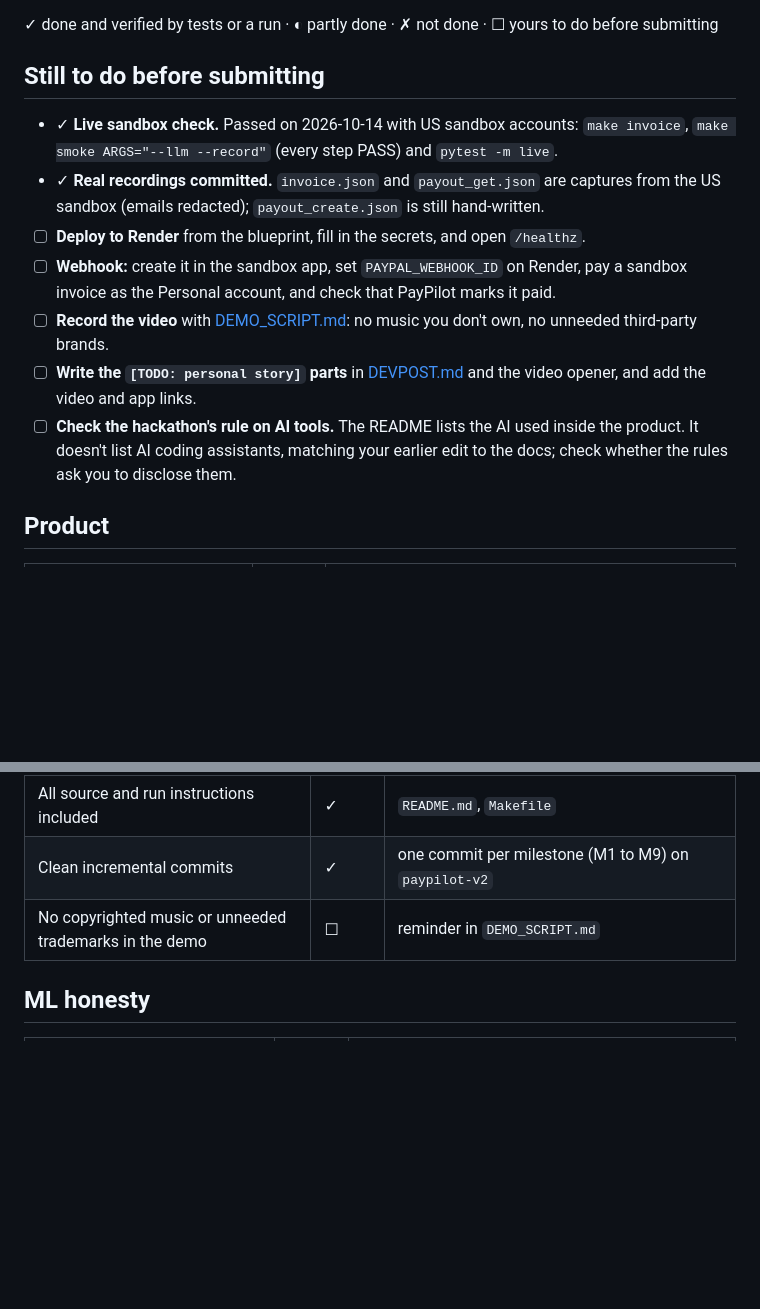
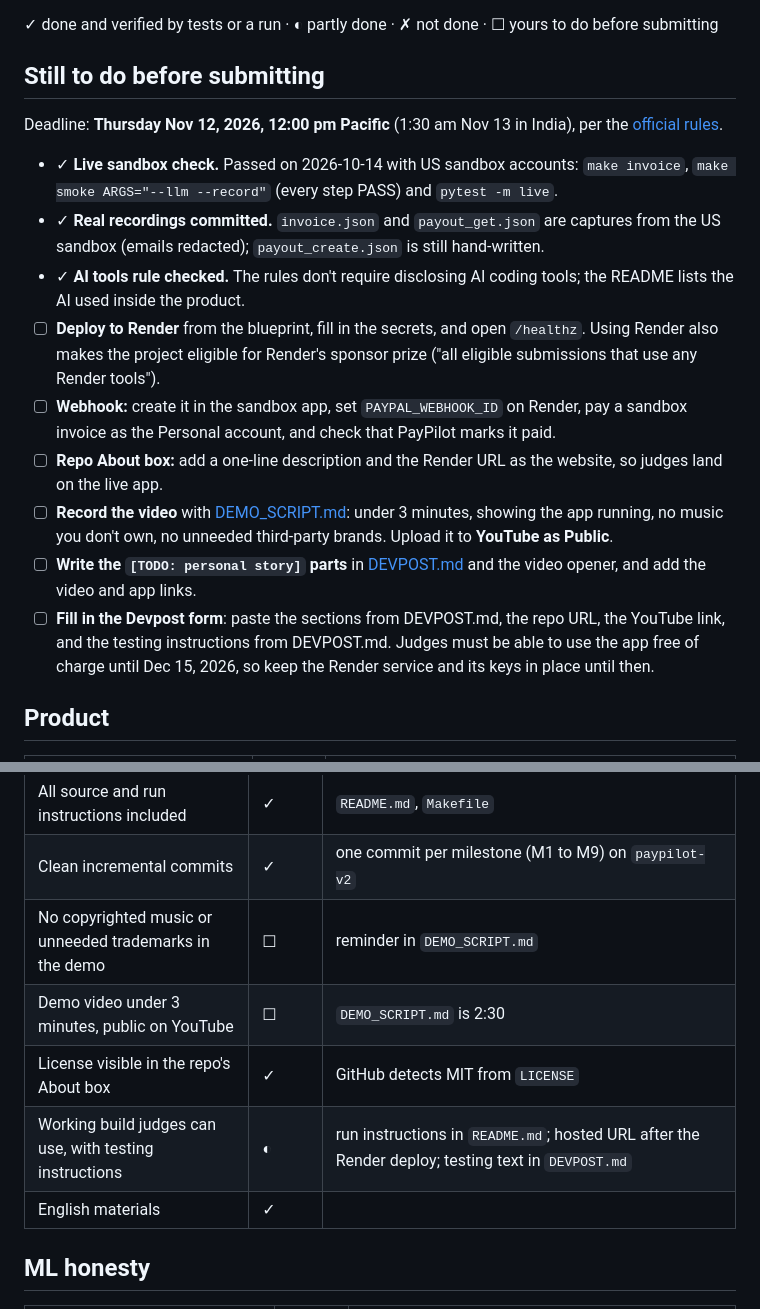
Before and after one commit to RoboDevelopX/PayPilot, a Markdown page: submission/CHECKLIST.md, 2 parts joined by grey strips. GitHub-like rendering; blank space fills up the shorter version.

Commit message:
Submission files: match the official Devpost rules
- Checklist: deadline, YouTube video under 3 minutes, testing access
  until Dec 15, Render sponsor prize eligibility, AI tools rule checked.
- DEVPOST.md: testing instructions for the judges' field.
- DEMO_SCRIPT.md: the video rules.

```diff
--- a/submission/CHECKLIST.md
+++ b/submission/CHECKLIST.md
@@ -4,13 +4,17 @@
 
 ## Still to do before submitting
 
+Deadline: **Thursday Nov 12, 2026, 12:00 pm Pacific** (1:30 am Nov 13 in India), per the [official rules](https://paypalaihackathon.devpost.com/rules).
+
 - ✓ **Live sandbox check.** Passed on 2026-10-14 with US sandbox accounts: `make invoice`, `make smoke ARGS="--llm --record"` (every step PASS) and `pytest -m live`.
 - ✓ **Real recordings committed.** `invoice.json` and `payout_get.json` are captures from the US sandbox (emails redacted); `payout_create.json` is still hand-written.
-- ☐ **Deploy to Render** from the blueprint, fill in the secrets, and open `/healthz`.
+- ✓ **AI tools rule checked.** The rules don't require disclosing AI coding tools; the README lists the AI used inside the product.
+- ☐ **Deploy to Render** from the blueprint, fill in the secrets, and open `/healthz`. Using Render also makes the project eligible for Render's sponsor prize ("all eligible submissions that use any Render tools").
 - ☐ **Webhook:** create it in the sandbox app, set `PAYPAL_WEBHOOK_ID` on Render, pay a sandbox invoice as the Personal account, and check that PayPilot marks it paid.
-- ☐ **Record the video** with [DEMO_SCRIPT.md](DEMO_SCRIPT.md): no music you don't own, no unneeded third-party brands.
+- ☐ **Repo About box:** add a one-line description and the Render URL as the website, so judges land on the live app.
+- ☐ **Record the video** with [DEMO_SCRIPT.md](DEMO_SCRIPT.md): under 3 minutes, showing the app running, no music you don't own, no unneeded third-party brands. Upload it to **YouTube as Public**.
 - ☐ **Write the `[TODO: personal story]` parts** in [DEVPOST.md](DEVPOST.md) and the video opener, and add the video and app links.
-- ☐ **Check the hackathon's rule on AI tools.** The README lists the AI used inside the product. It doesn't list AI coding assistants, matching your earlier edit to the docs; check whether the rules ask you to disclose them.
+- ☐ **Fill in the Devpost form**: paste the sections from DEVPOST.md, the repo URL, the YouTube link, and the testing instructions from DEVPOST.md. Judges must be able to use the app free of charge until Dec 15, 2026, so keep the Render service and its keys in place until then.
 
 ## Product
 
@@ -55,6 +59,10 @@
 | All source and run instructions included | ✓ | `README.md`, `Makefile` |
 | Clean incremental commits | ✓ | one commit per milestone (M1 to M9) on `paypilot-v2` |
 | No copyrighted music or unneeded trademarks in the demo | ☐ | reminder in `DEMO_SCRIPT.md` |
+| Demo video under 3 minutes, public on YouTube | ☐ | `DEMO_SCRIPT.md` is 2:30 |
+| License visible in the repo's About box | ✓ | GitHub detects MIT from `LICENSE` |
+| Working build judges can use, with testing instructions | ◐ | run instructions in `README.md`; hosted URL after the Render deploy; testing text in `DEVPOST.md` |
+| English materials | ✓ | |
 
 ## ML honesty
 
```
Also changed, not shown: submission/DEMO_SCRIPT.md (+1 -0 lines), submission/DEVPOST.md (+7 -0 lines).
